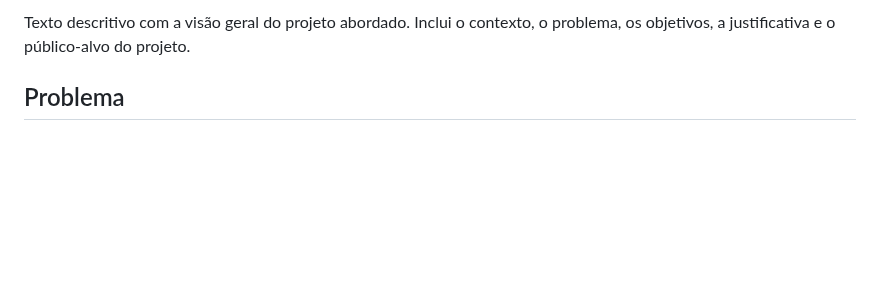
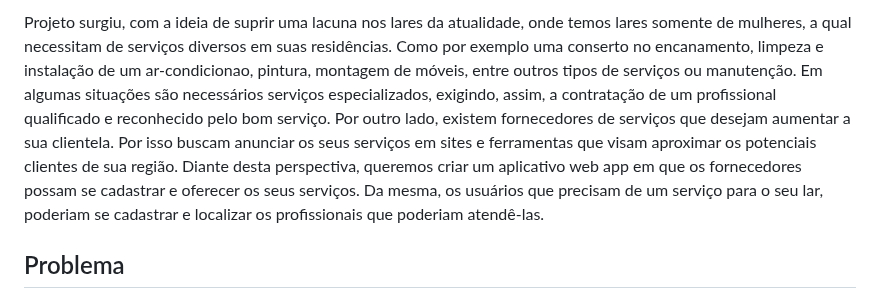
Before and after one commit to ICEI-PUC-Minas-PMV-ADS/pmv-ads-2023-1-e4-proj-apdist-t4-pmv-ads-2023-1-e4-proj-apdist-t4-serv, a Markdown page: docs/01-Documentação de Contexto.md, the part around one of its changes. GitHub-like rendering; blank space fills up the shorter version.

```diff
--- a/docs/01-Documentação de Contexto.md
+++ b/docs/01-Documentação de Contexto.md
@@ -2,5 +2,5 @@
 
-Texto descritivo com a visão geral do projeto abordado. Inclui o contexto, o problema, os objetivos, a justificativa e o público-alvo do projeto.
+<p>Projeto surgiu, com a ideia de suprir uma lacuna nos lares da atualidade, onde temos lares somente de mulheres, a qual necessitam de serviços diversos em suas residências. Como por exemplo uma conserto no encanamento, limpeza e instalação de um ar-condicionao, pintura, montagem de móveis, entre outros tipos de serviços ou manutenção. Em algumas situações são necessários serviços especializados, exigindo, assim, a contratação de um profissional qualificado e reconhecido pelo bom serviço. Por outro lado, existem fornecedores de serviços que desejam aumentar a sua clientela. Por isso buscam anunciar os seus serviços em sites e ferramentas que visam aproximar os potenciais clientes de sua região. Diante desta perspectiva, queremos criar um aplicativo web app em que os fornecedores possam se cadastrar e oferecer os seus serviços. Da mesma, os usuários que precisam de um serviço para o seu lar, poderiam se cadastrar e localizar os profissionais que poderiam atendê-las. </p>
 
 ## Problema
 Nesse momento você deve apresentar o problema que a sua aplicação deve  resolver. No entanto, não é a hora de comentar sobre a aplicação.
```
Also changed, not shown: other parts of docs/01-Documentação de Contexto.md (+1 -1 lines).
